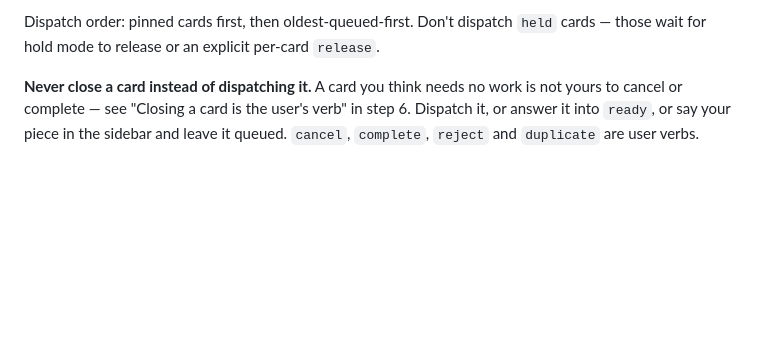
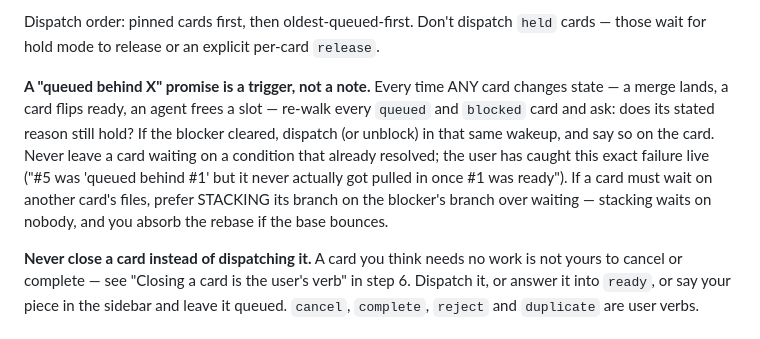
Before and after one commit to samhotchkiss/sprint, a Markdown page: skills/sprint/SKILL.md, the part around the change. Rendered like a GitHub page; blank space fills up the shorter version.

Commit message:
skill: queue promises are triggers — re-evaluate queued/blocked cards on every state change
From live dogfood card #6: #5 sat 'queued behind #1' after the blocker
cleared. Prefer stacking over waiting.

Co-Authored-By: Claude Fable 5 <noreply@anthropic.com>
Claude-Session: https://claude.ai/code/session_011j8TJHZsNAVAeZV87qADnL

```diff
--- a/skills/sprint/SKILL.md
+++ b/skills/sprint/SKILL.md
@@ -176,6 +176,17 @@ question or an external wall.
 Dispatch order: pinned cards first, then oldest-queued-first. Don't
 dispatch `held` cards — those wait for hold mode to release or an
 explicit per-card `release`.
+
+**A "queued behind X" promise is a trigger, not a note.** Every time ANY
+card changes state — a merge lands, a card flips ready, an agent frees a
+slot — re-walk every `queued` and `blocked` card and ask: does its
+stated reason still hold? If the blocker cleared, dispatch (or unblock)
+in that same wakeup, and say so on the card. Never leave a card waiting
+on a condition that already resolved; the user has caught this exact
+failure live ("#5 was 'queued behind #1' but it never actually got
+pulled in once #1 was ready"). If a card must wait on another card's
+files, prefer STACKING its branch on the blocker's branch over waiting —
+stacking waits on nobody, and you absorb the rebase if the base bounces.
 
 **Never close a card instead of dispatching it.** A card you think needs
 no work is not yours to cancel or complete — see "Closing a card is the
```
